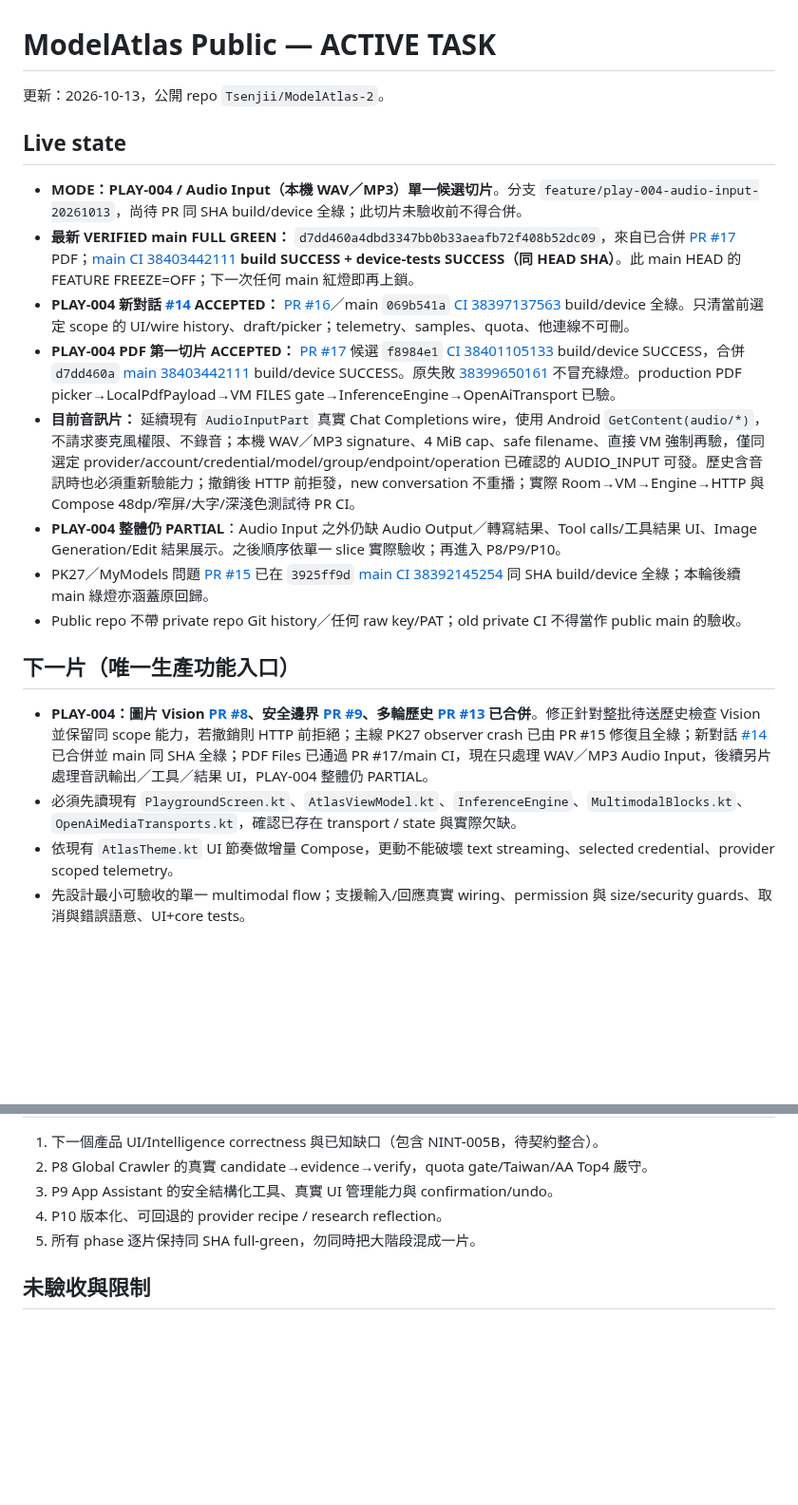
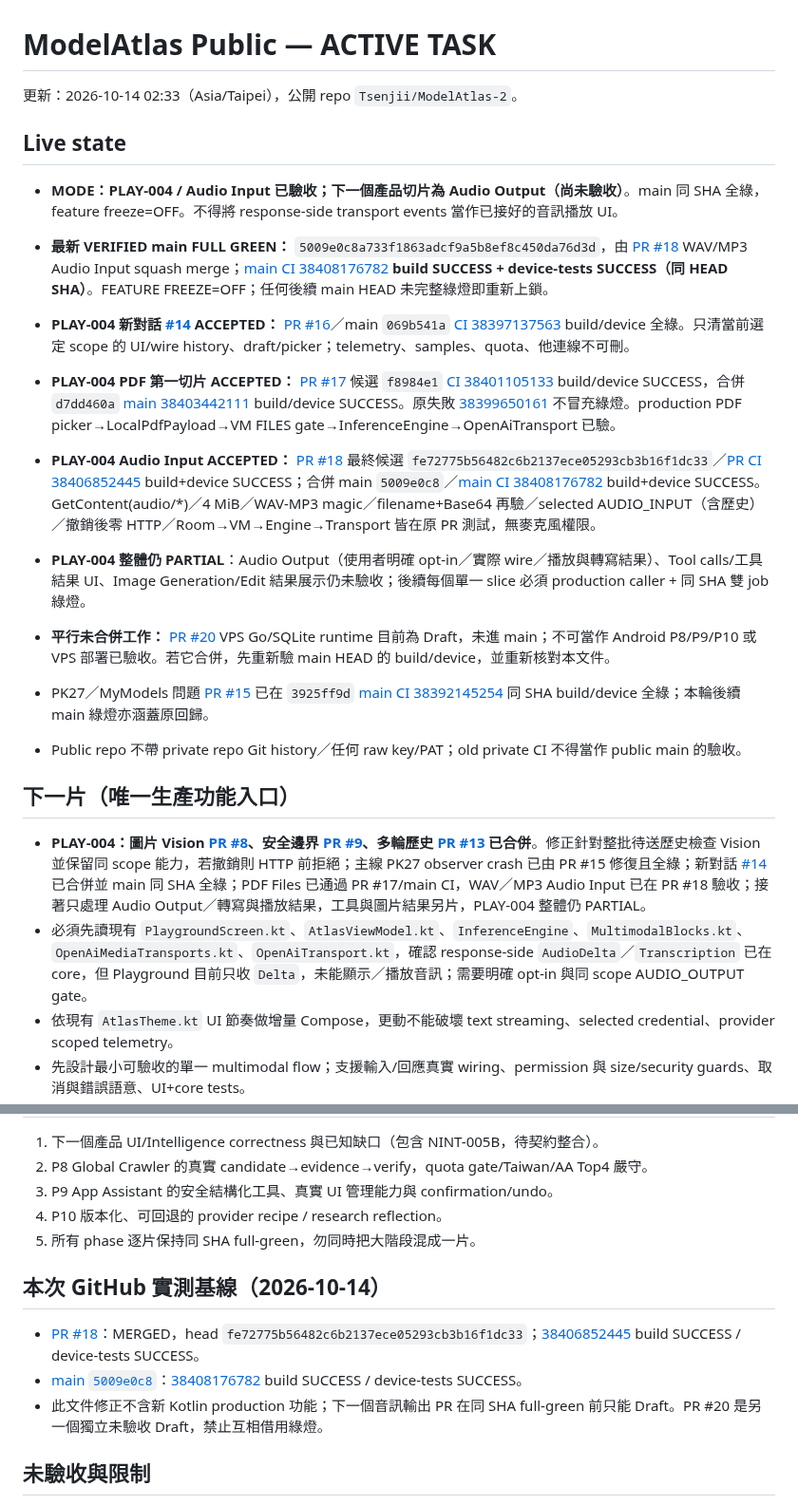
Before and after one commit to Tsenjii/ModelAtlas-2, a Markdown page: docs/ACTIVE_TASK.md, 2 parts joined by grey strips. Shown at 95% size. Drawn GitHub-style; blank space fills up the shorter version.

Commit message:
docs: record verified PR18/main full-green and next PLAY-004 slice

```diff
--- a/docs/ACTIVE_TASK.md
+++ b/docs/ACTIVE_TASK.md
@@ -1,20 +1,22 @@
 # ModelAtlas Public — ACTIVE TASK
 
-更新：2026-10-13，公開 repo `Tsenjii/ModelAtlas-2`。
+更新：2026-10-14 02:33（Asia/Taipei），公開 repo `Tsenjii/ModelAtlas-2`。
 
 ## Live state
-- **MODE：PLAY-004 / Audio Input（本機 WAV／MP3）單一候選切片**。分支 `feature/play-004-audio-input-20261013`，尚待 PR 同 SHA build/device 全綠；此切片未驗收前不得合併。
-- **最新 VERIFIED main FULL GREEN：** `d7dd460a4dbd3347bb0b33aeafb72f408b52dc09`，來自已合併 [PR #17](https://github.com/Tsenjii/ModelAtlas-2/pull/17) PDF；[main CI 38403442111](https://github.com/Tsenjii/ModelAtlas-2/actions/runs/38403442111) **build SUCCESS + device-tests SUCCESS（同 HEAD SHA）**。此 main HEAD 的 FEATURE FREEZE=OFF；下一次任何 main 紅燈即再上鎖。
+- **MODE：PLAY-004 / Audio Input 已驗收；下一個產品切片為 Audio Output（尚未驗收）**。main 同 SHA 全綠，feature freeze=OFF。不得將 response-side transport events 當作已接好的音訊播放 UI。
+- **最新 VERIFIED main FULL GREEN：** `5009e0c8a733f1863adcf9a5b8ef8c450da76d3d`，由 [PR #18](https://github.com/Tsenjii/ModelAtlas-2/pull/18) WAV/MP3 Audio Input squash merge；[main CI 38408176782](https://github.com/Tsenjii/ModelAtlas-2/actions/runs/38408176782) **build SUCCESS + device-tests SUCCESS（同 HEAD SHA）**。FEATURE FREEZE=OFF；任何後續 main HEAD 未完整綠燈即重新上鎖。
 - **PLAY-004 新對話 [#14](https://github.com/Tsenjii/ModelAtlas-2/issues/14) ACCEPTED：** [PR #16](https://github.com/Tsenjii/ModelAtlas-2/pull/16)／main `069b541a` [CI 38397137563](https://github.com/Tsenjii/ModelAtlas-2/actions/runs/38397137563) build/device 全綠。只清當前選定 scope 的 UI/wire history、draft/picker；telemetry、samples、quota、他連線不可刪。
 - **PLAY-004 PDF 第一切片 ACCEPTED：** [PR #17](https://github.com/Tsenjii/ModelAtlas-2/pull/17) 候選 `f8984e1` [CI 38401105133](https://github.com/Tsenjii/ModelAtlas-2/actions/runs/38401105133) build/device SUCCESS，合併 `d7dd460a` [main 38403442111](https://github.com/Tsenjii/ModelAtlas-2/actions/runs/38403442111) build/device SUCCESS。原失敗 [38399650161](https://github.com/Tsenjii/ModelAtlas-2/actions/runs/38399650161) 不冒充綠燈。production PDF picker→LocalPdfPayload→VM FILES gate→InferenceEngine→OpenAiTransport 已驗。
-- **目前音訊片：** 延續現有 `AudioInputPart` 真實 Chat Completions wire，使用 Android `GetContent(audio/*)`，不請求麥克風權限、不錄音；本機 WAV／MP3 signature、4 MiB cap、safe filename、直接 VM 強制再驗，僅同選定 provider/account/credential/model/group/endpoint/operation 已確認的 AUDIO_INPUT 可發。歷史含音訊時也必須重新驗能力；撤銷後 HTTP 前拒發，new conversation 不重播；實際 Room→VM→Engine→HTTP 與 Compose 48dp/窄屏/大字/深淺色測試待 PR CI。
-- **PLAY-004 整體仍 PARTIAL**：Audio Input 之外仍缺 Audio Output／轉寫結果、Tool calls/工具結果 UI、Image Generation/Edit 結果展示。之後順序依單一 slice 實際驗收；再進入 P8/P9/P10。
+- **PLAY-004 Audio Input ACCEPTED：** [PR #18](https://github.com/Tsenjii/ModelAtlas-2/pull/18) 最終候選 `fe72775b56482c6b2137ece05293cb3b16f1dc33`／[PR CI 38406852445](https://github.com/Tsenjii/ModelAtlas-2/actions/runs/38406852445) build+device SUCCESS；合併 main `5009e0c8`／[main CI 38408176782](https://github.com/Tsenjii/ModelAtlas-2/actions/runs/38408176782) build+device SUCCESS。GetContent(audio/*)／4 MiB／WAV-MP3 magic／filename+Base64 再驗／selected AUDIO_INPUT（含歷史）／撤銷後零 HTTP／Room→VM→Engine→Transport 皆在原 PR 測試，無麥克風權限。
+- **PLAY-004 整體仍 PARTIAL**：Audio Output（使用者明確 opt-in／實際 wire／播放與轉寫結果）、Tool calls/工具結果 UI、Image Generation/Edit 結果展示仍未驗收；後續每個單一 slice 必須 production caller + 同 SHA 雙 job 綠燈。
+- **平行未合併工作：** [PR #20](https://github.com/Tsenjii/ModelAtlas-2/pull/20) VPS Go/SQLite runtime 目前為 Draft，未進 main；不可當作 Android P8/P9/P10 或 VPS 部署已驗收。若它合併，先重新驗 main HEAD 的 build/device，並重新核對本文件。
+
 - PK27／MyModels 問題 [PR #15](https://github.com/Tsenjii/ModelAtlas-2/pull/15) 已在 `3925ff9d` [main CI 38392145254](https://github.com/Tsenjii/ModelAtlas-2/actions/runs/38392145254) 同 SHA build/device 全綠；本輪後續 main 綠燈亦涵蓋原回歸。
 - Public repo 不帶 private repo Git history／任何 raw key/PAT；old private CI 不得當作 public main 的驗收。
 
 ## 下一片（唯一生產功能入口）
-- **PLAY-004：圖片 Vision [PR #8](https://github.com/Tsenjii/ModelAtlas-2/pull/8)、安全邊界 [PR #9](https://github.com/Tsenjii/ModelAtlas-2/pull/9)、多輪歷史 [PR #13](https://github.com/Tsenjii/ModelAtlas-2/pull/13) 已合併**。修正針對整批待送歷史檢查 Vision 並保留同 scope 能力，若撤銷則 HTTP 前拒絕；主線 PK27 observer crash 已由 PR #15 修復且全綠；新對話 [#14](https://github.com/Tsenjii/ModelAtlas-2/issues/14) 已合併並 main 同 SHA 全綠；PDF Files 已通過 PR #17/main CI，現在只處理 WAV／MP3 Audio Input，後續另片處理音訊輸出／工具／結果 UI，PLAY-004 整體仍 PARTIAL。
-- 必須先讀現有 `PlaygroundScreen.kt`、`AtlasViewModel.kt`、`InferenceEngine`、`MultimodalBlocks.kt`、`OpenAiMediaTransports.kt`，確認已存在 transport / state 與實際欠缺。
+- **PLAY-004：圖片 Vision [PR #8](https://github.com/Tsenjii/ModelAtlas-2/pull/8)、安全邊界 [PR #9](https://github.com/Tsenjii/ModelAtlas-2/pull/9)、多輪歷史 [PR #13](https://github.com/Tsenjii/ModelAtlas-2/pull/13) 已合併**。修正針對整批待送歷史檢查 Vision 並保留同 scope 能力，若撤銷則 HTTP 前拒絕；主線 PK27 observer crash 已由 PR #15 修復且全綠；新對話 [#14](https://github.com/Tsenjii/ModelAtlas-2/issues/14) 已合併並 main 同 SHA 全綠；PDF Files 已通過 PR #17/main CI，WAV／MP3 Audio Input 已在 PR #18 驗收；接著只處理 Audio Output／轉寫與播放結果，工具與圖片結果另片，PLAY-004 整體仍 PARTIAL。
+- 必須先讀現有 `PlaygroundScreen.kt`、`AtlasViewModel.kt`、`InferenceEngine`、`MultimodalBlocks.kt`、`OpenAiMediaTransports.kt`、`OpenAiTransport.kt`，確認 response-side `AudioDelta`／`Transcription` 已在 core，但 Playground 目前只收 `Delta`，未能顯示／播放音訊；需要明確 opt-in 與同 scope AUDIO_OUTPUT gate。
 - 依現有 `AtlasTheme.kt` UI 節奏做增量 Compose，更動不能破壞 text streaming、selected credential、provider scoped telemetry。
 - 先設計最小可驗收的單一 multimodal flow；支援輸入/回應真實 wiring、permission 與 size/security guards、取消與錯誤語意、UI+core tests。
 - 完整 same-SHA build+device-tests 全綠，獨立 diff review 與 traceability 更新後才能標 PLAY-004 ACCEPTED；此前維持 PARTIAL。
@@ -26,6 +28,11 @@
 4. P10 版本化、可回退的 provider recipe / research reflection。
 5. 所有 phase 逐片保持同 SHA full-green，勿同時把大階段混成一片。
 
+## 本次 GitHub 實測基線（2026-10-14）
+- [PR #18](https://github.com/Tsenjii/ModelAtlas-2/pull/18)：MERGED，head `fe72775b56482c6b2137ece05293cb3b16f1dc33`；[38406852445](https://github.com/Tsenjii/ModelAtlas-2/actions/runs/38406852445) build SUCCESS / device-tests SUCCESS。
+- [main `5009e0c8`](https://github.com/Tsenjii/ModelAtlas-2/commit/5009e0c8a733f1863adcf9a5b8ef8c450da76d3d)：[38408176782](https://github.com/Tsenjii/ModelAtlas-2/actions/runs/38408176782) build SUCCESS / device-tests SUCCESS。
+- 此文件修正不含新 Kotlin production 功能；下一個音訊輸出 PR 在同 SHA full-green 前只能 Draft。PR #20 是另一個獨立未驗收 Draft，禁止互相借用綠燈。
+
 ## 未驗收與限制
 - 未驗收：PLAY-004 full UI、P8/P9/P10 的全部 production flow。
 - X-011 週期背景同步仍停用，因真實 sync runner 尚未接線；不得直接改 `isPeriodicSchedulingEnabled` 為 true。
```
